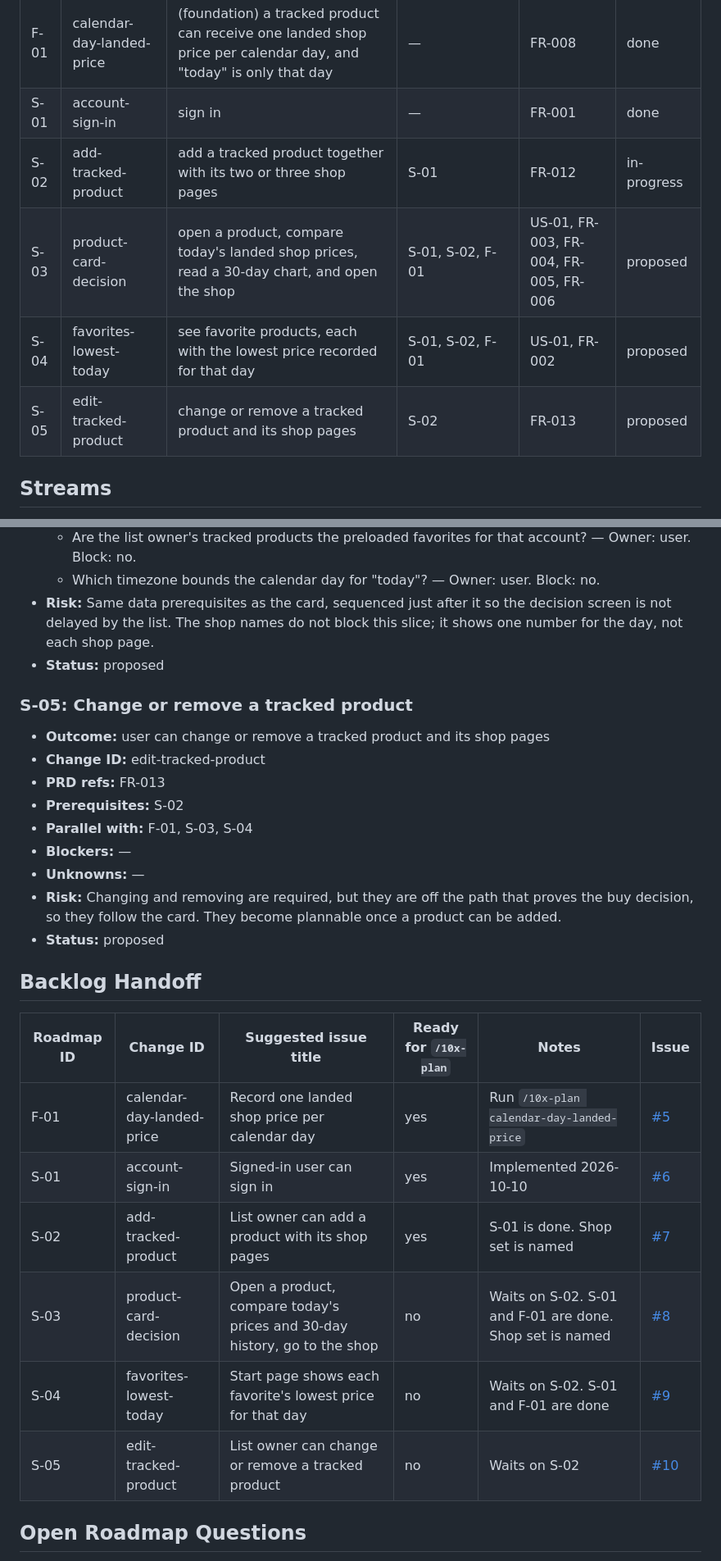
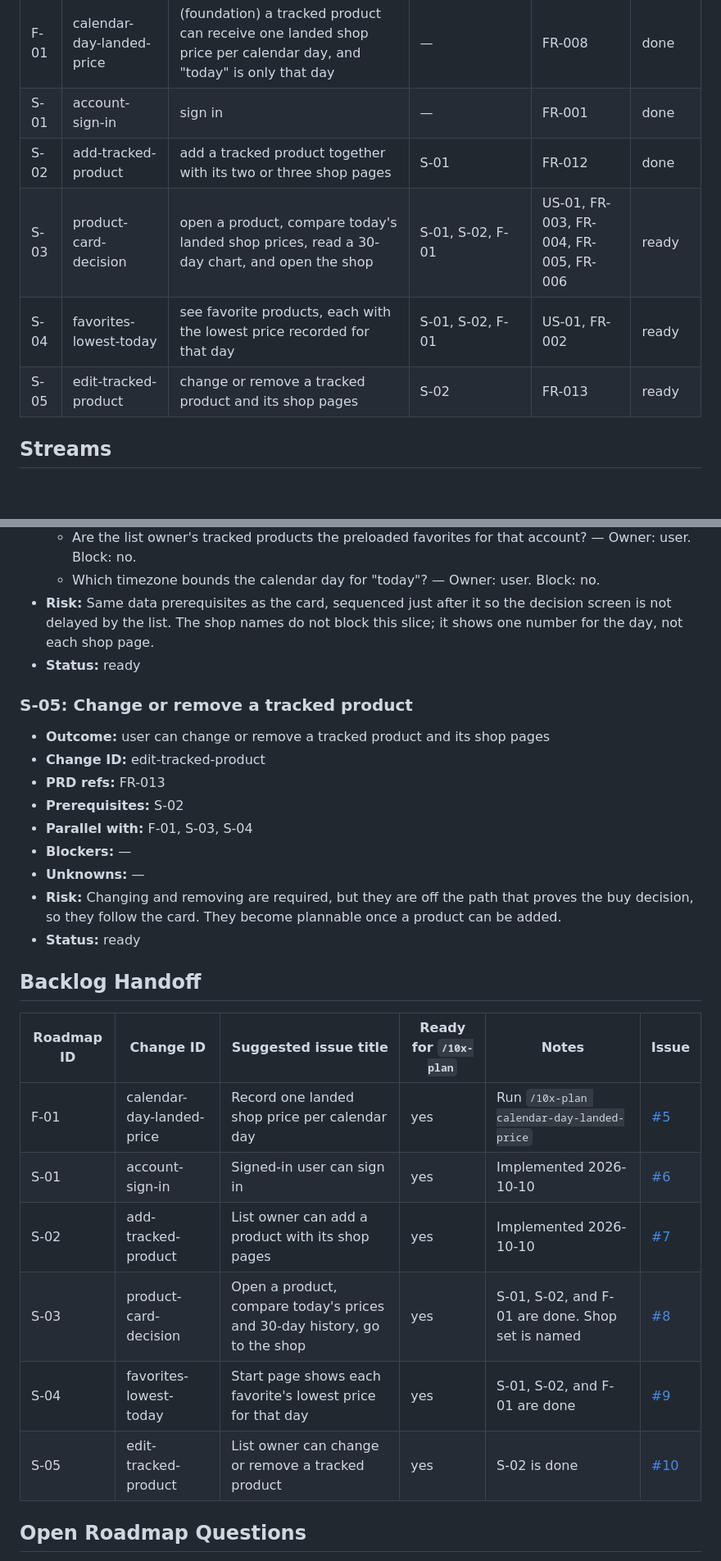
Before and after one commit to MartBur/Data-collector, a Markdown page: context/foundation/roadmap.md, 2 parts joined by grey strips. Shown at 82% size. Rendered like a GitHub page; blank space fills up the shorter version.

Commit message:
docs(add-tracked-product): mark the tracked-product slice done
S-02 is implemented, and the slices that waited on it can be planned.

Refs: #7
Co-authored-by: Cursor <cursoragent@cursor.com>

```diff
--- a/context/foundation/roadmap.md
+++ b/context/foundation/roadmap.md
@@ -43,10 +43,10 @@ When a product runs out, the user has to buy the same day, hunts across several
 | ---- | --------------------------- | ------------------------------------------------------------------------------------------------------------- | ---------------- | ---------------------------------------- | -------- |
 | F-01 | calendar-day-landed-price   | (foundation) a tracked product can receive one landed shop price per calendar day, and "today" is only that day | —                | FR-008                                   | done |
 | S-01 | account-sign-in             | sign in                                                                                                       | —                | FR-001                                   | done |
-| S-02 | add-tracked-product         | add a tracked product together with its two or three shop pages                                               | S-01             | FR-012                                   | in-progress |
-| S-03 | product-card-decision       | open a product, compare today's landed shop prices, read a 30-day chart, and open the shop                    | S-01, S-02, F-01 | US-01, FR-003, FR-004, FR-005, FR-006    | proposed |
-| S-04 | favorites-lowest-today      | see favorite products, each with the lowest price recorded for that day                                      | S-01, S-02, F-01 | US-01, FR-002                            | proposed |
-| S-05 | edit-tracked-product        | change or remove a tracked product and its shop pages                                                         | S-02             | FR-013                                   | proposed |
+| S-02 | add-tracked-product         | add a tracked product together with its two or three shop pages                                               | S-01             | FR-012                                   | done |
+| S-03 | product-card-decision       | open a product, compare today's landed shop prices, read a 30-day chart, and open the shop                    | S-01, S-02, F-01 | US-01, FR-003, FR-004, FR-005, FR-006    | ready |
+| S-04 | favorites-lowest-today      | see favorite products, each with the lowest price recorded for that day                                      | S-01, S-02, F-01 | US-01, FR-002                            | ready |
+| S-05 | edit-tracked-product        | change or remove a tracked product and its shop pages                                                         | S-02             | FR-013                                   | ready |
 
 ## Streams
 
@@ -135,7 +135,7 @@ Foundations below assume these are present and do NOT re-scaffold them.
   - Are the list owner's tracked products the preloaded favorites for that account? — Owner: user. Block: no.
   - Which timezone bounds the calendar day for "today"? — Owner: user. Block: no.
 - **Risk:** Same data prerequisites as the card, sequenced just after it so the decision screen is not delayed by the list. The shop names do not block this slice; it shows one number for the day, not each shop page.
-- **Status:** proposed
+- **Status:** ready
 
 ### S-05: Change or remove a tracked product
 
@@ -147,7 +147,7 @@ Foundations below assume these are present and do NOT re-scaffold them.
 - **Blockers:** —
 - **Unknowns:** —
 - **Risk:** Changing and removing are required, but they are off the path that proves the buy decision, so they follow the card. They become plannable once a product can be added.
-- **Status:** proposed
+- **Status:** ready
 
 ## Backlog Handoff
 
@@ -155,10 +155,10 @@ Foundations below assume these are present and do NOT re-scaffold them.
 | ---------- | ------------------------- | ------------------------------------------------------------------ | --------------------- | ------------------------------------------ | ----- |
 | F-01       | calendar-day-landed-price | Record one landed shop price per calendar day                     | yes                   | Run `/10x-plan calendar-day-landed-price`  | [#5](https://github.com/MartBur/Data-collector/issues/5) |
 | S-01       | account-sign-in           | Signed-in user can sign in                                        | yes                   | Implemented 2026-10-10                     | [#6](https://github.com/MartBur/Data-collector/issues/6) |
-| S-02       | add-tracked-product       | List owner can add a product with its shop pages                  | yes                   | S-01 is done. Shop set is named            | [#7](https://github.com/MartBur/Data-collector/issues/7) |
-| S-03       | product-card-decision     | Open a product, compare today's prices and 30-day history, go to the shop | no          | Waits on S-02. S-01 and F-01 are done. Shop set is named | [#8](https://github.com/MartBur/Data-collector/issues/8) |
-| S-04       | favorites-lowest-today    | Start page shows each favorite's lowest price for that day        | no                    | Waits on S-02. S-01 and F-01 are done      | [#9](https://github.com/MartBur/Data-collector/issues/9) |
-| S-05       | edit-tracked-product      | List owner can change or remove a tracked product                 | no                    | Waits on S-02                              | [#10](https://github.com/MartBur/Data-collector/issues/10) |
+| S-02       | add-tracked-product       | List owner can add a product with its shop pages                  | yes                   | Implemented 2026-10-10                     | [#7](https://github.com/MartBur/Data-collector/issues/7) |
+| S-03       | product-card-decision     | Open a product, compare today's prices and 30-day history, go to the shop | yes         | S-01, S-02, and F-01 are done. Shop set is named | [#8](https://github.com/MartBur/Data-collector/issues/8) |
+| S-04       | favorites-lowest-today    | Start page shows each favorite's lowest price for that day        | yes                   | S-01, S-02, and F-01 are done              | [#9](https://github.com/MartBur/Data-collector/issues/9) |
+| S-05       | edit-tracked-product      | List owner can change or remove a tracked product                 | yes                   | S-02 is done                               | [#10](https://github.com/MartBur/Data-collector/issues/10) |
 
 ## Open Roadmap Questions
 
```
Also changed, not shown: other parts of context/foundation/roadmap.md (+3 -2 lines), context/foundation/tasks-github.md (+5 -5 lines).
